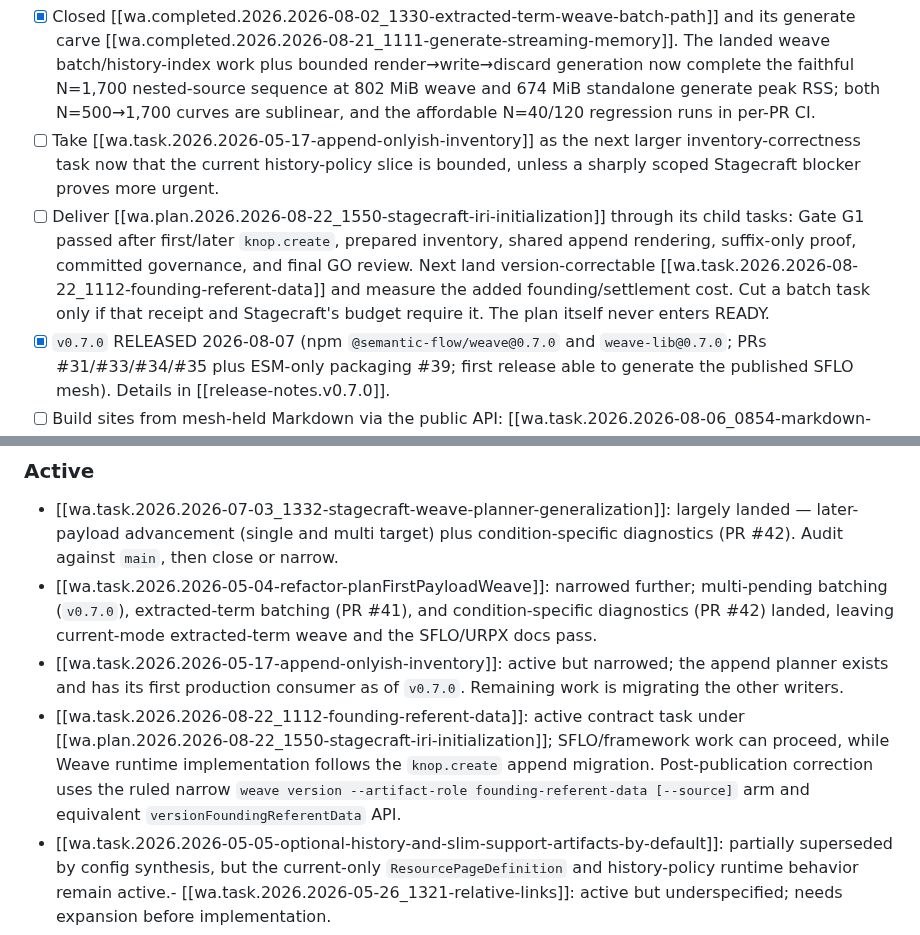
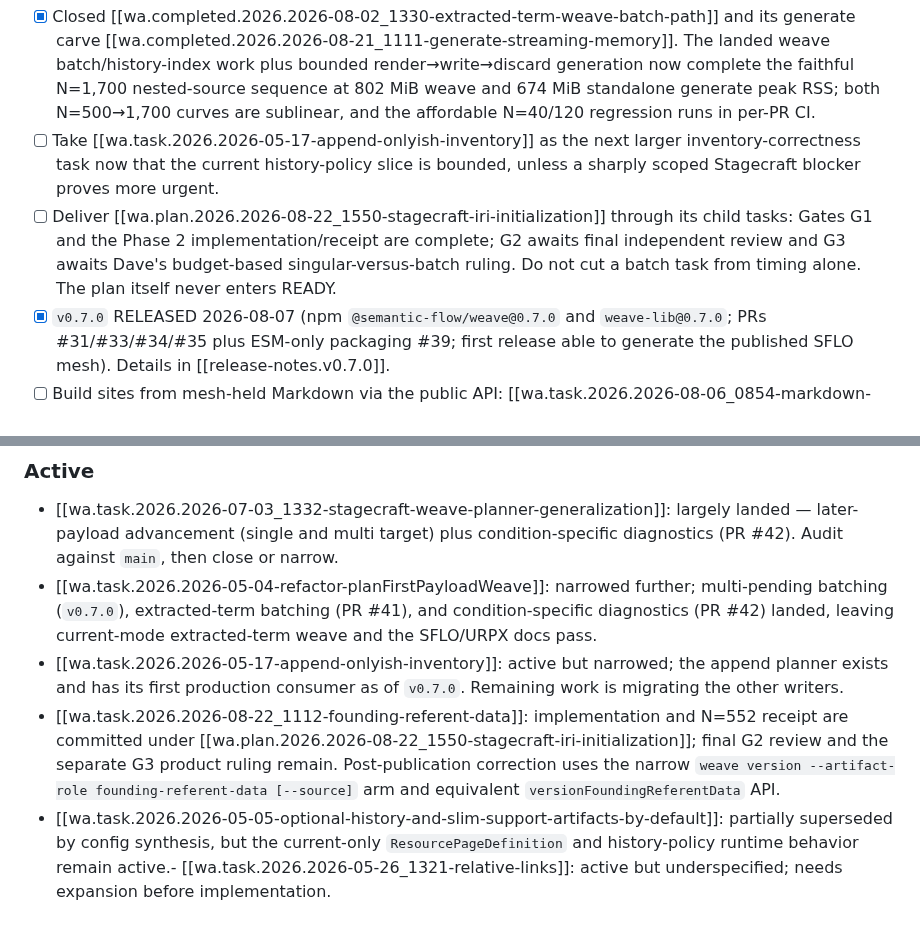
Before and after one commit to semantic-flow/weave, a Markdown page: documentation/notes/wd.todo.md, 2 parts joined by grey strips. GitHub-like rendering.

Commit message:
docs(backlog): advance Stagecraft founding gates
- record committed Phase 2 implementation and N=552 receipt

- leave G2 final review and G3 product ruling explicit

- keep batch work gated on Stagecraft's operational budget

```diff
--- a/documentation/notes/wd.todo.md
+++ b/documentation/notes/wd.todo.md
@@ -18,7 +18,7 @@ Groomed on 2026-05-27 from all `wa.task.*` notes in the Weave archive. Updated a
 - [d] Fix later binary payload advancement: cut as [[wa.task.2026.2026-08-01_1411-binary-payload-advancement]] and PARKED 2026-08-01 — no consumer ever asked for binary payloads (audit: neither feedback round mentions them; the "press includes non-text artifacts" line was a Stagecraft PM-seat open issue whose consumption was deferred to their own lane). The underlying code defect is real and documented (later advancement decodes bytes; later renderers mistype binary payloads as `sflo:RdfDocument`), and v1 refuses binary at API admission, so live exposure is narrow — existing binary working payloads through file-backed CLI `version`. Revive on a real occurrence or when the Stagecraft press lane lands.
 - [x] Closed [[wa.completed.2026.2026-08-02_1330-extracted-term-weave-batch-path]] and its generate carve [[wa.completed.2026.2026-08-21_1111-generate-streaming-memory]]. The landed weave batch/history-index work plus bounded render→write→discard generation now complete the faithful N=1,700 nested-source sequence at 802 MiB weave and 674 MiB standalone generate peak RSS; both N=500→1,700 curves are sublinear, and the affordable N=40/120 regression runs in per-PR CI.
 - [ ] Take [[wa.task.2026.2026-05-17-append-onlyish-inventory]] as the next larger inventory-correctness task now that the current history-policy slice is bounded, unless a sharply scoped Stagecraft blocker proves more urgent.
-- [ ] Deliver [[wa.plan.2026.2026-08-22_1550-stagecraft-iri-initialization]] through its child tasks: Gate G1 passed after first/later `knop.create`, prepared inventory, shared append rendering, suffix-only proof, committed governance, and final GO review. Next land version-correctable [[wa.task.2026.2026-08-22_1112-founding-referent-data]] and measure the added founding/settlement cost. Cut a batch task only if that receipt and Stagecraft's budget require it. The plan itself never enters READY.
+- [ ] Deliver [[wa.plan.2026.2026-08-22_1550-stagecraft-iri-initialization]] through its child tasks: Gates G1 and the Phase 2 implementation/receipt are complete; G2 awaits final independent review and G3 awaits Dave's budget-based singular-versus-batch ruling. Do not cut a batch task from timing alone. The plan itself never enters READY.
 - [x] `v0.7.0` RELEASED 2026-08-07 (npm `@semantic-flow/weave@0.7.0` and `weave-lib@0.7.0`; PRs #31/#33/#34/#35 plus ESM-only packaging #39; first release able to generate the published SFLO mesh). Details in [[release-notes.v0.7.0]].
 - [ ] Build sites from mesh-held Markdown via the public API: [[wa.task.2026.2026-08-06_0854-markdown-site-pipeline]], ranked BELOW the Stagecraft items (queue 4). `unified`/`remark`/`rehype` chosen by blind evaluation; packaging PROVEN (Deno and Node render byte-identically, 1,467 documents at 242 MB); four contract rulings landed so slice 1 is unblocked.
 - [ ] Make renames non-destructive: [[wa.task.2026.2026-08-06_0949-knop-supersession-and-rename]]. A rename supersedes rather than moves, so every prior citation keeps resolving. `weave supersede` is the primitive and `weave rename` wraps it. Ten decisions ruled, three behavioural issues open; not yet queued.
@@ -86,7 +86,7 @@ Groomed on 2026-05-27 from all `wa.task.*` notes in the Weave archive. Updated a
 - [[wa.task.2026.2026-07-03_1332-stagecraft-weave-planner-generalization]]: largely landed — later-payload advancement (single and multi target) plus condition-specific diagnostics (PR #42). Audit against `main`, then close or narrow.
 - [[wa.task.2026.2026-05-04-refactor-planFirstPayloadWeave]]: narrowed further; multi-pending batching (`v0.7.0`), extracted-term batching (PR #41), and condition-specific diagnostics (PR #42) landed, leaving current-mode extracted-term weave and the SFLO/URPX docs pass.
 - [[wa.task.2026.2026-05-17-append-onlyish-inventory]]: active but narrowed; the append planner exists and has its first production consumer as of `v0.7.0`. Remaining work is migrating the other writers.
-- [[wa.task.2026.2026-08-22_1112-founding-referent-data]]: active contract task under [[wa.plan.2026.2026-08-22_1550-stagecraft-iri-initialization]]; SFLO/framework work can proceed, while Weave runtime implementation follows the `knop.create` append migration. Post-publication correction uses the ruled narrow `weave version --artifact-role founding-referent-data [--source]` arm and equivalent `versionFoundingReferentData` API.
+- [[wa.task.2026.2026-08-22_1112-founding-referent-data]]: implementation and N=552 receipt are committed under [[wa.plan.2026.2026-08-22_1550-stagecraft-iri-initialization]]; final G2 review and the separate G3 product ruling remain. Post-publication correction uses the narrow `weave version --artifact-role founding-referent-data [--source]` arm and equivalent `versionFoundingReferentData` API.
 - [[wa.task.2026.2026-05-05-optional-history-and-slim-support-artifacts-by-default]]: partially superseded by config synthesis, but the current-only `ResourcePageDefinition` and history-policy runtime behavior remain active.- [[wa.task.2026.2026-05-26_1321-relative-links]]: active but underspecified; needs expansion before implementation.
 - [[wa.task.2026.2026-05-16_1625-manifest-completeness-check]]: active fixture-infrastructure work; scenario indexes exist, but manifest completeness checking remains.
 - [[wa.task.2026.2026-05-19_1536-latest-state-conformance]]: active conformance fixture backlog.
```
